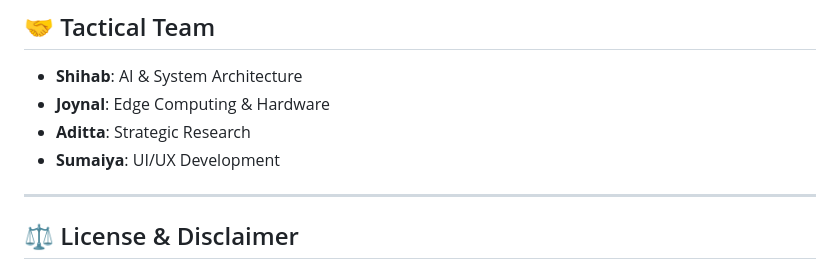
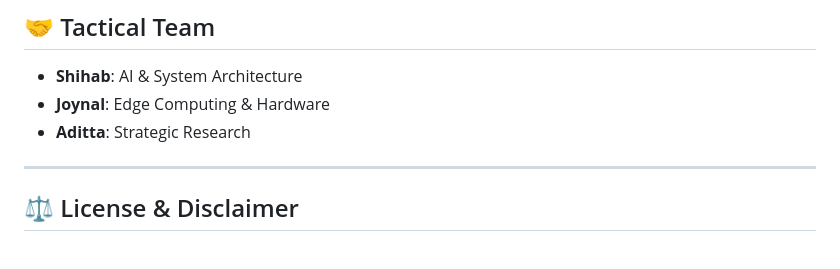
Before and after one commit to ShihabXSarar/AI-Based-Threat-Detection-for-Border-Surveillance, a Markdown page: README.md, the part around the change. GitHub-like rendering.

```diff
--- a/README.md
+++ b/README.md
@@ -114,7 +114,6 @@ requirements.txt # Dependencies
 - **Shihab**: AI & System Architecture
 - **Joynal**: Edge Computing & Hardware
 - **Aditta**: Strategic Research
-- **Sumaiya**: UI/UX Development
 
 ---
 
```
